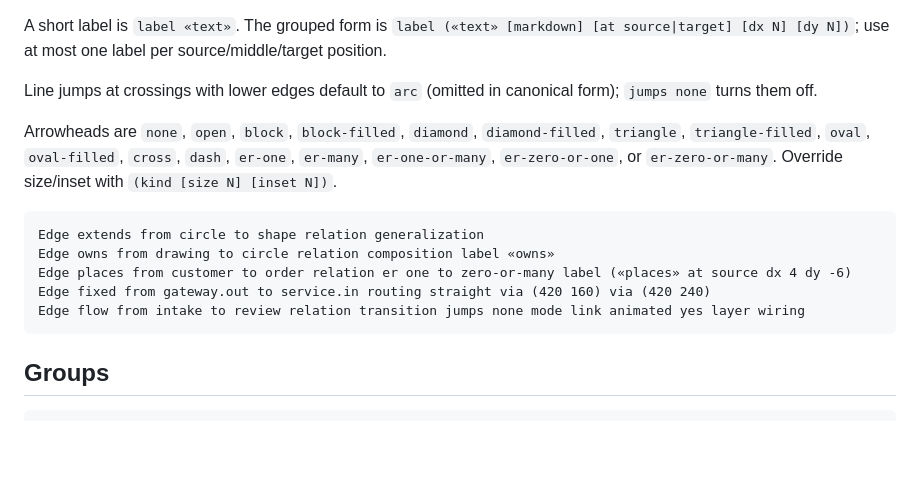
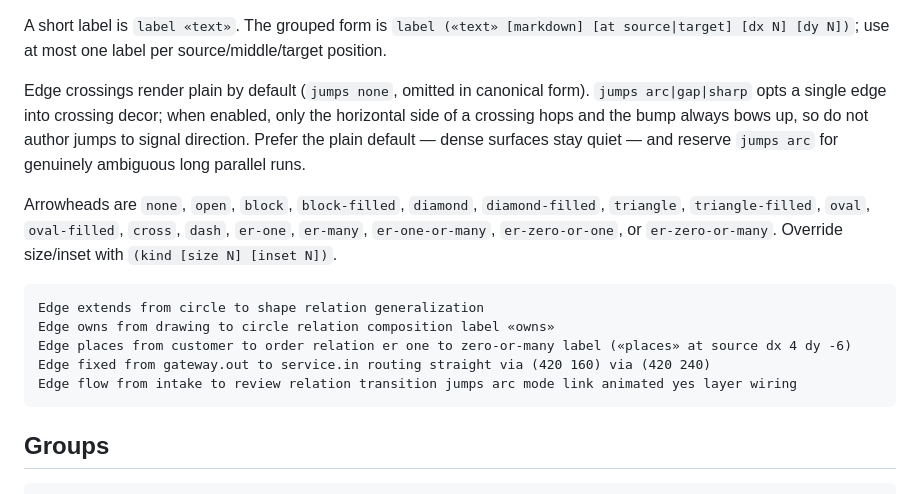
Before and after one commit to aequicor/mission-visualization, a Markdown page: SKILLS/SLM-diagrams.md, the part around the change. Drawn GitHub-style; blank space fills up the shorter version.

````diff
--- a/SKILLS/SLM-diagrams.md
+++ b/SKILLS/SLM-diagrams.md
@@ -257,8 +257,11 @@ A short label is `label «text»`. The grouped form is
 `label («text» [markdown] [at source|target] [dx N] [dy N])`; use at most one label
 per source/middle/target position.
 
-Line jumps at crossings with lower edges default to `arc` (omitted in canonical
-form); `jumps none` turns them off.
+Edge crossings render plain by default (`jumps none`, omitted in canonical form).
+`jumps arc|gap|sharp` opts a single edge into crossing decor; when enabled, only
+the horizontal side of a crossing hops and the bump always bows up, so do not
+author jumps to signal direction. Prefer the plain default — dense surfaces stay
+quiet — and reserve `jumps arc` for genuinely ambiguous long parallel runs.
 
 Arrowheads are `none`, `open`, `block`, `block-filled`, `diamond`,
 `diamond-filled`, `triangle`, `triangle-filled`, `oval`, `oval-filled`, `cross`,
@@ -270,7 +273,7 @@ Edge extends from circle to shape relation generalization
 Edge owns from drawing to circle relation composition label «owns»
 Edge places from customer to order relation er one to zero-or-many label («places» at source dx 4 dy -6)
 Edge fixed from gateway.out to service.in routing straight via (420 160) via (420 240)
-Edge flow from intake to review relation transition jumps none mode link animated yes layer wiring
+Edge flow from intake to review relation transition jumps arc mode link animated yes layer wiring
 ```
 
 ## Groups
````
Also changed, not shown: design-book/drawio-quality-plan.md (added, +103 -0 lines).
